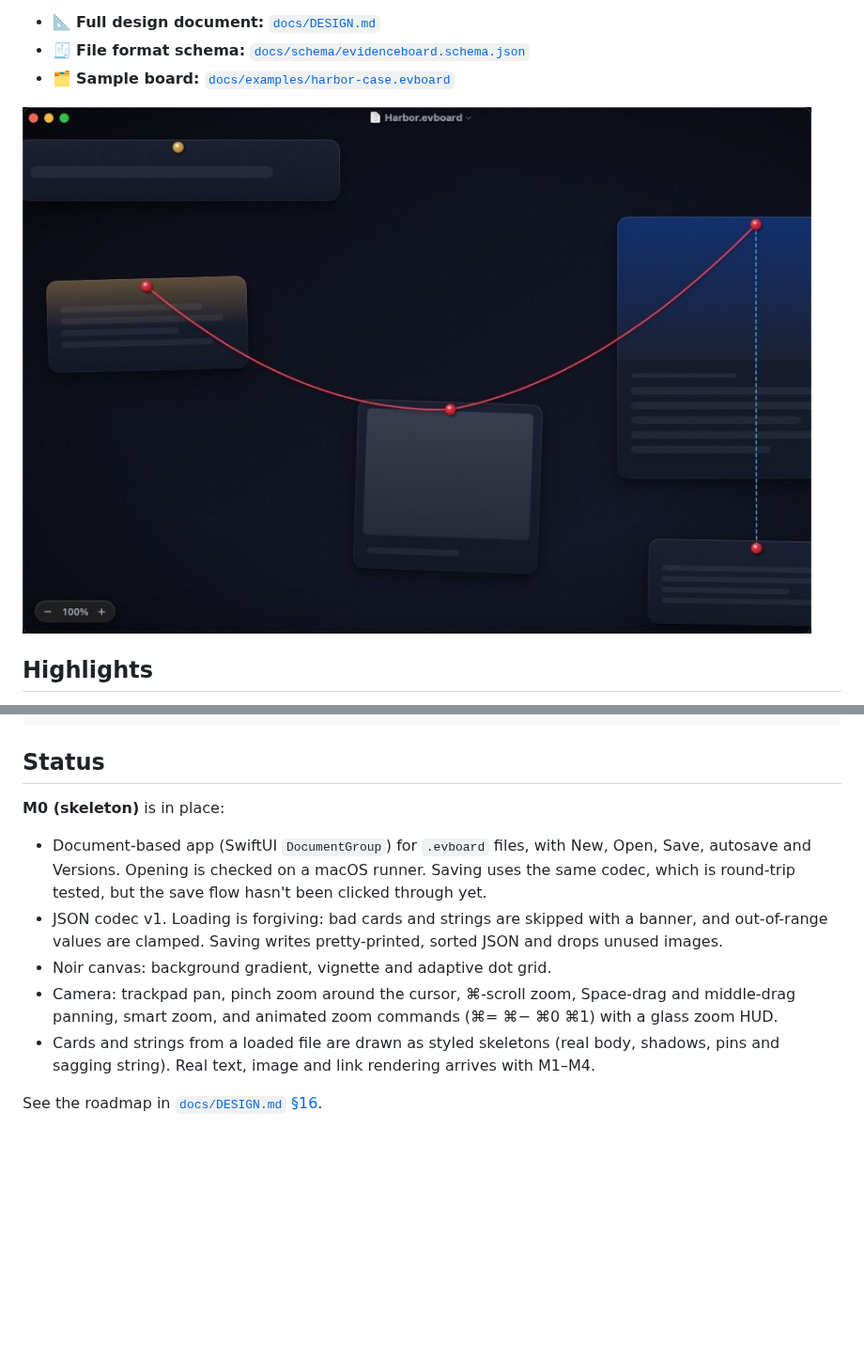
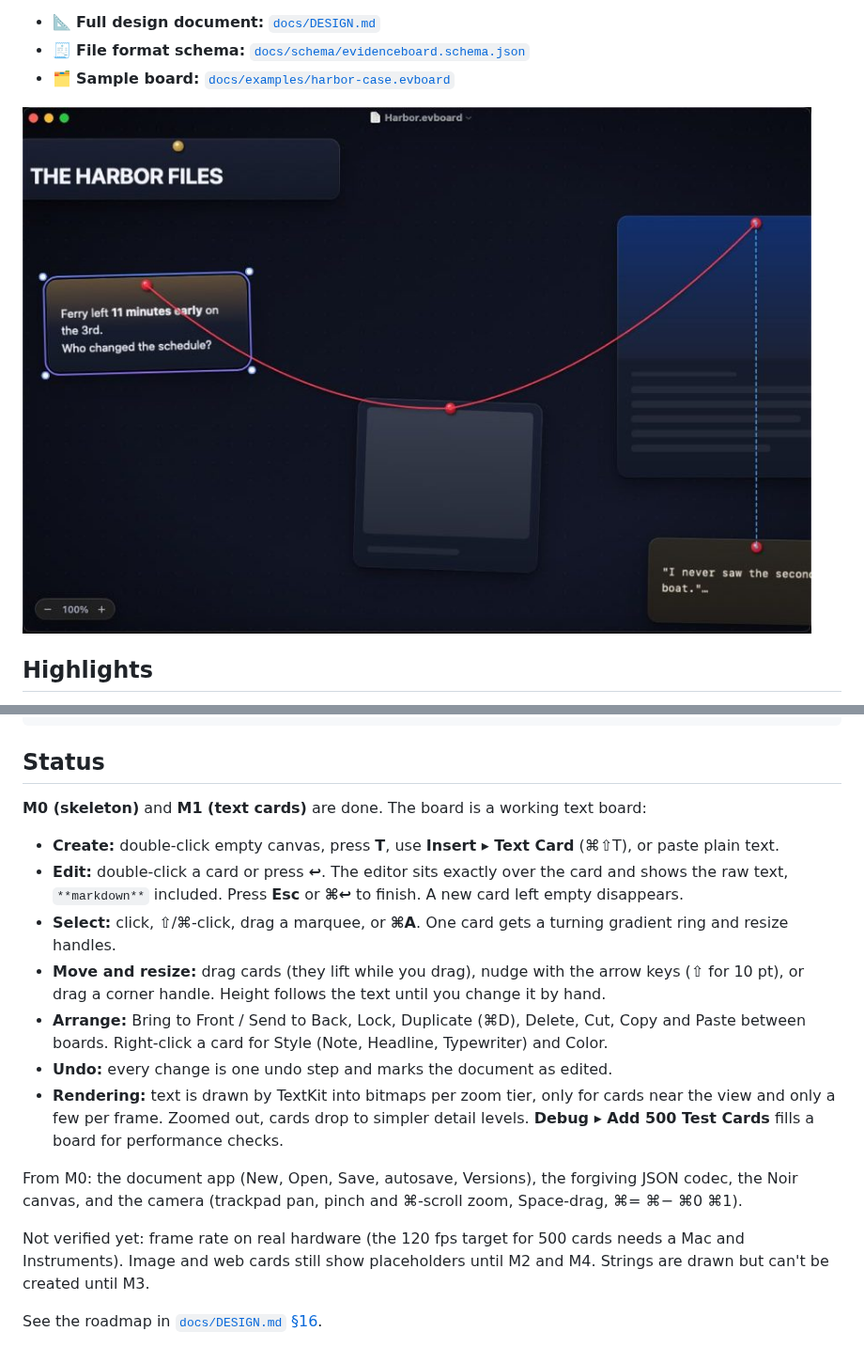
Before and after one commit to AZ9tumas/evidence-board, a Markdown page: README.md, 2 parts joined by grey strips. Shown at 94% size. Rendered like a GitHub page; pictures changed too: docs/images/m0-harbor.jpg (deleted), docs/images/m1-harbor.jpg (added); blank space fills up the shorter version.

```diff
--- a/README.md
+++ b/README.md
@@ -6,7 +6,7 @@ A native macOS app for building detective-style evidence boards. You place **tex
 - 🧾 **File format schema:** [`docs/schema/evidenceboard.schema.json`](docs/schema/evidenceboard.schema.json)
 - 🗂 **Sample board:** [`docs/examples/harbor-case.evboard`](docs/examples/harbor-case.evboard)
 
-![The sample board in the M0 build](docs/images/m0-harbor.jpg)
+![The sample board in the M1 build, with the note card selected](docs/images/m1-harbor.jpg)
 
 ## Highlights
 
@@ -55,12 +55,18 @@ Tools/                     Helper scripts
 
 ## Status
 
-**M0 (skeleton)** is in place:
+**M0 (skeleton)** and **M1 (text cards)** are done. The board is a working text board:
 
-- Document-based app (SwiftUI `DocumentGroup`) for `.evboard` files, with New, Open, Save, autosave and Versions. Opening is checked on a macOS runner. Saving uses the same codec, which is round-trip tested, but the save flow hasn't been clicked through yet.
-- JSON codec v1. Loading is forgiving: bad cards and strings are skipped with a banner, and out-of-range values are clamped. Saving writes pretty-printed, sorted JSON and drops unused images.
-- Noir canvas: background gradient, vignette and adaptive dot grid.
-- Camera: trackpad pan, pinch zoom around the cursor, ⌘-scroll zoom, Space-drag and middle-drag panning, smart zoom, and animated zoom commands (⌘= ⌘− ⌘0 ⌘1) with a glass zoom HUD.
-- Cards and strings from a loaded file are drawn as styled skeletons (real body, shadows, pins and sagging string). Real text, image and link rendering arrives with M1–M4.
+- **Create:** double-click empty canvas, press **T**, use **Insert ▸ Text Card** (⌘⇧T), or paste plain text.
+- **Edit:** double-click a card or press **↩**. The editor sits exactly over the card and shows the raw text, `**markdown**` included. Press **Esc** or **⌘↩** to finish. A new card left empty disappears.
+- **Select:** click, ⇧/⌘-click, drag a marquee, or **⌘A**. One card gets a turning gradient ring and resize handles.
+- **Move and resize:** drag cards (they lift while you drag), nudge with the arrow keys (⇧ for 10 pt), or drag a corner handle. Height follows the text until you change it by hand.
+- **Arrange:** Bring to Front / Send to Back, Lock, Duplicate (⌘D), Delete, Cut, Copy and Paste between boards. Right-click a card for Style (Note, Headline, Typewriter) and Color.
+- **Undo:** every change is one undo step and marks the document as edited.
+- **Rendering:** text is drawn by TextKit into bitmaps per zoom tier, only for cards near the view and only a few per frame. Zoomed out, cards drop to simpler detail levels. **Debug ▸ Add 500 Test Cards** fills a board for performance checks.
+
+From M0: the document app (New, Open, Save, autosave, Versions), the forgiving JSON codec, the Noir canvas, and the camera (trackpad pan, pinch and ⌘-scroll zoom, Space-drag, ⌘= ⌘− ⌘0 ⌘1).
+
+Not verified yet: frame rate on real hardware (the 120 fps target for 500 cards needs a Mac and Instruments). Image and web cards still show placeholders until M2 and M4. Strings are drawn but can't be created until M3.
 
 See the roadmap in [`docs/DESIGN.md` §16](docs/DESIGN.md#16-roadmap).
```
Also changed, not shown: 1 other file.
